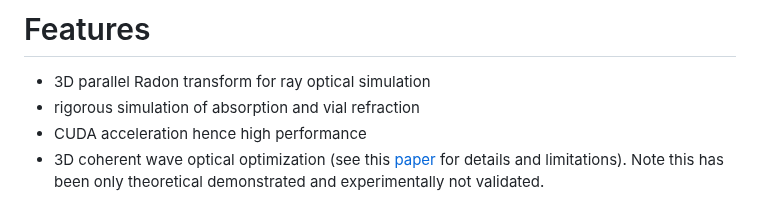
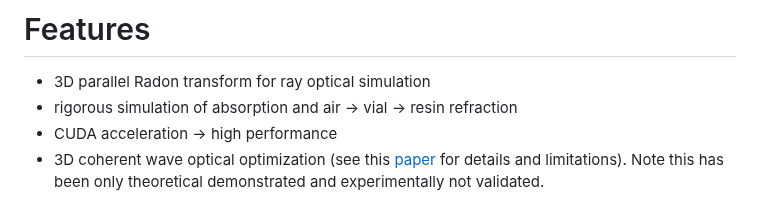
Before and after one commit to EPFL-LAPD/SwissVAMyKnife.jl, a Markdown page: README.md, the part around the change. GitHub-like rendering.

```diff
--- a/README.md
+++ b/README.md
@@ -27,8 +27,8 @@ h) is the general setup.
 
 # Features
 * 3D parallel Radon transform for ray optical simulation
-* rigorous simulation of absorption and vial refraction
-* CUDA acceleration hence high performance
+* rigorous simulation of absorption and air -> vial -> resin refraction
+* CUDA acceleration -> high performance
 * 3D coherent wave optical optimization (see this [paper](https://arxiv.org/abs/2402.06283) for details and limitations). Note this has been only theoretical demonstrated and experimentally not validated.
 
 
```
